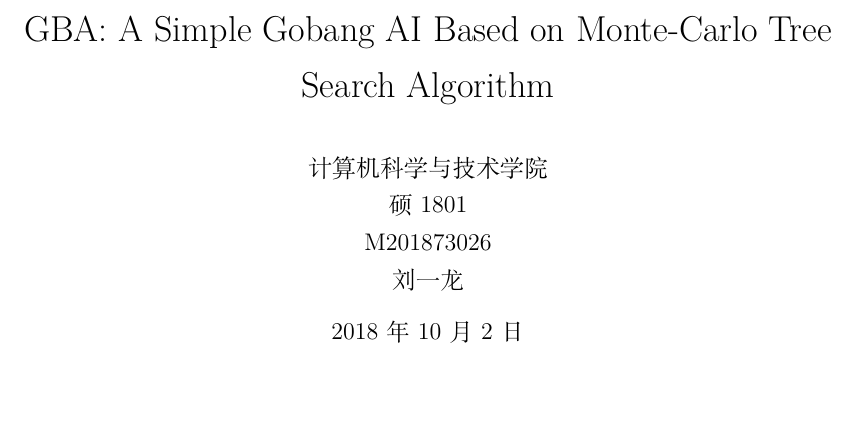
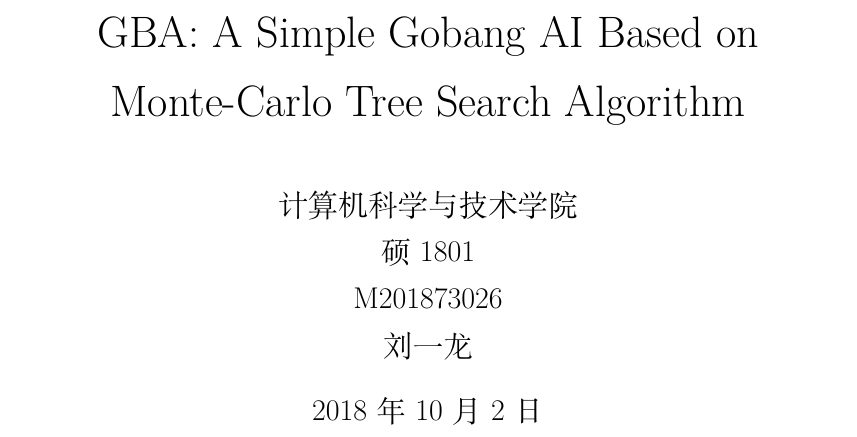
Before and after one commit to sabertazimi/gba, a LaTeX document (docs/report.tex): part of page 1 of 9, cut so that both start at the same text, the shorter picture padded with empty space. Compiled offline with XeLaTeX.

Commit message:
update(docs-report): change font size

```diff
--- a/docs/report.tex
+++ b/docs/report.tex
@@ -4,7 +4,7 @@
 % \begin{filecontents}{report.bib}
 % \end{filecontents}
 
-\documentclass[UTF8]{ctexart}
+\documentclass[UTF8,cs4size]{ctexart}
 \usepackage{amsmath,amssymb,fancyhdr,url}
 \usepackage[super,square,comma,sort]{natbib} % for \citet and \citep
 \usepackage{graphicx}
```
